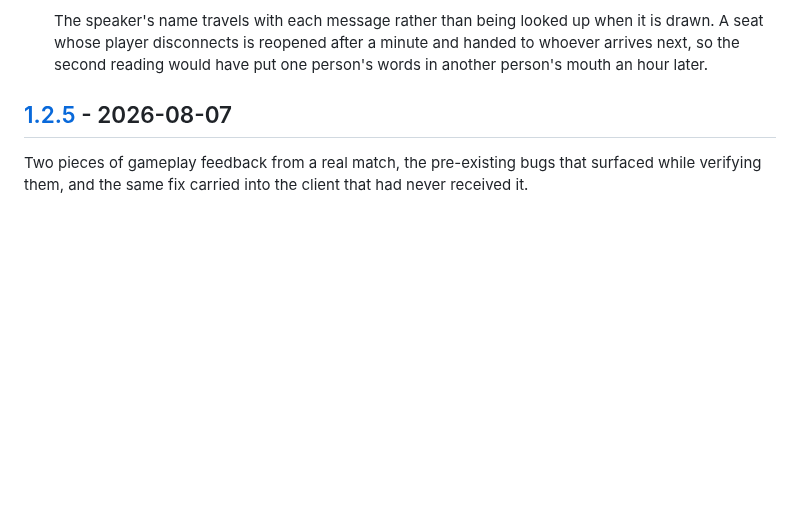
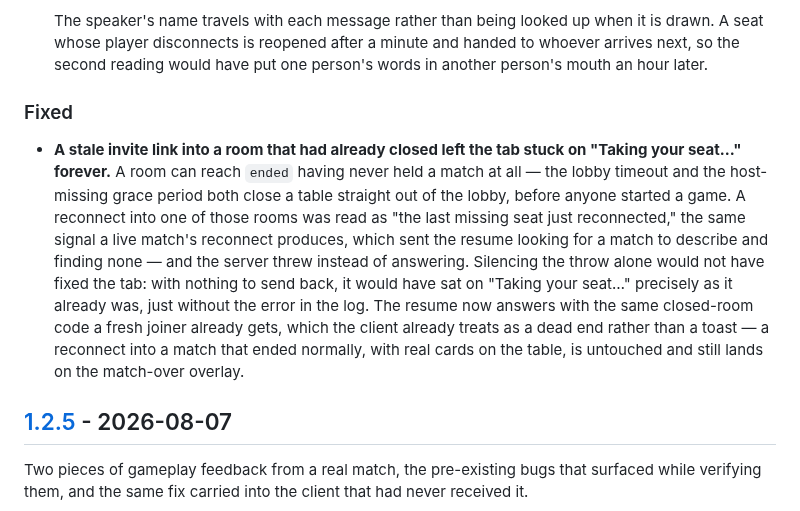
Before and after one commit to TuesdayCrowd/the-mules-court, a Markdown page: CHANGELOG.md, the part around the change. GitHub-like rendering; blank space fills up the shorter version.

Commit message:
docs(changelog): record the stale-link fix
Held back until now because the Unreleased section belonged to the chat
feature while it was in review, and committing here would have stacked an
urgent fix behind an unrelated branch.

```diff
--- a/CHANGELOG.md
+++ b/CHANGELOG.md
@@ -26,6 +26,23 @@ and this project adheres to [Semantic Versioning](https://semver.org/spec/v2.0.0
   it is drawn. A seat whose player disconnects is reopened after a minute and
   handed to whoever arrives next, so the second reading would have put one
   person's words in another person's mouth an hour later.
+
+### Fixed
+
+- **A stale invite link into a room that had already closed left the tab stuck
+  on "Taking your seat…" forever.** A room can reach `ended` having never held
+  a match at all — the lobby timeout and the host-missing grace period both
+  close a table straight out of the lobby, before anyone started a game. A
+  reconnect into one of those rooms was read as "the last missing seat just
+  reconnected," the same signal a live match's reconnect produces, which sent
+  the resume looking for a match to describe and finding none — and the
+  server threw instead of answering. Silencing the throw alone would not have
+  fixed the tab: with nothing to send back, it would have sat on "Taking your
+  seat…" precisely as it already was, just without the error in the log. The
+  resume now answers with the same closed-room code a fresh joiner already
+  gets, which the client already treats as a dead end rather than a toast — a
+  reconnect into a match that ended normally, with real cards on the table,
+  is untouched and still lands on the match-over overlay.
 
 ## [1.2.5] - 2026-08-07
 
```
